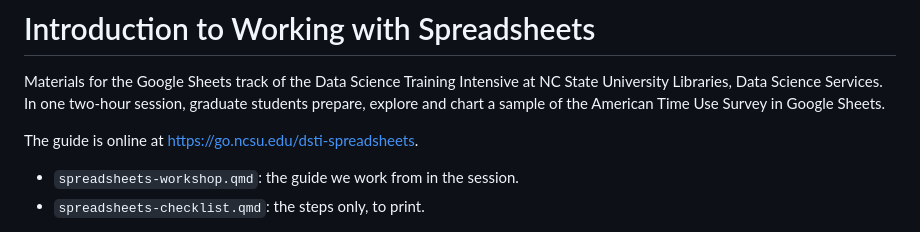
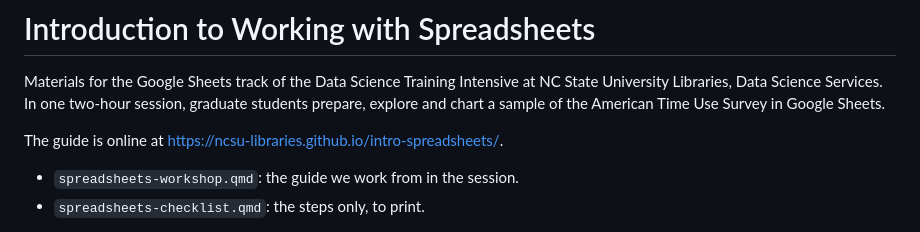
Before and after one commit to NCSU-Libraries/intro-spreadsheets, a Markdown page: README.md, the part around the change. Drawn GitHub-style.

```diff
--- a/README.md
+++ b/README.md
@@ -4,7 +4,7 @@ Materials for the Google Sheets track of the Data Science Training Intensive at
 Libraries, Data Science Services. In one two-hour session, graduate students prepare, explore and
 chart a sample of the American Time Use Survey in Google Sheets.
 
-The guide is online at https://go.ncsu.edu/dsti-spreadsheets.
+The guide is online at https://ncsu-libraries.github.io/intro-spreadsheets/.
 
 - `spreadsheets-workshop.qmd`: the guide we work from in the session.
 - `spreadsheets-checklist.qmd`: the steps only, to print.
```
